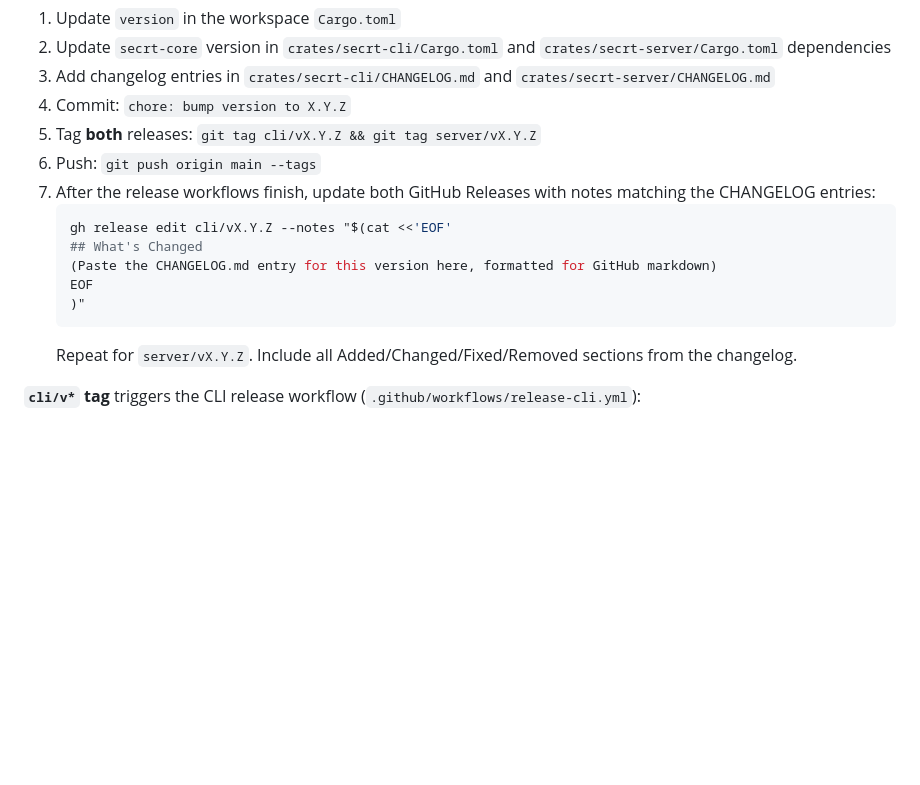
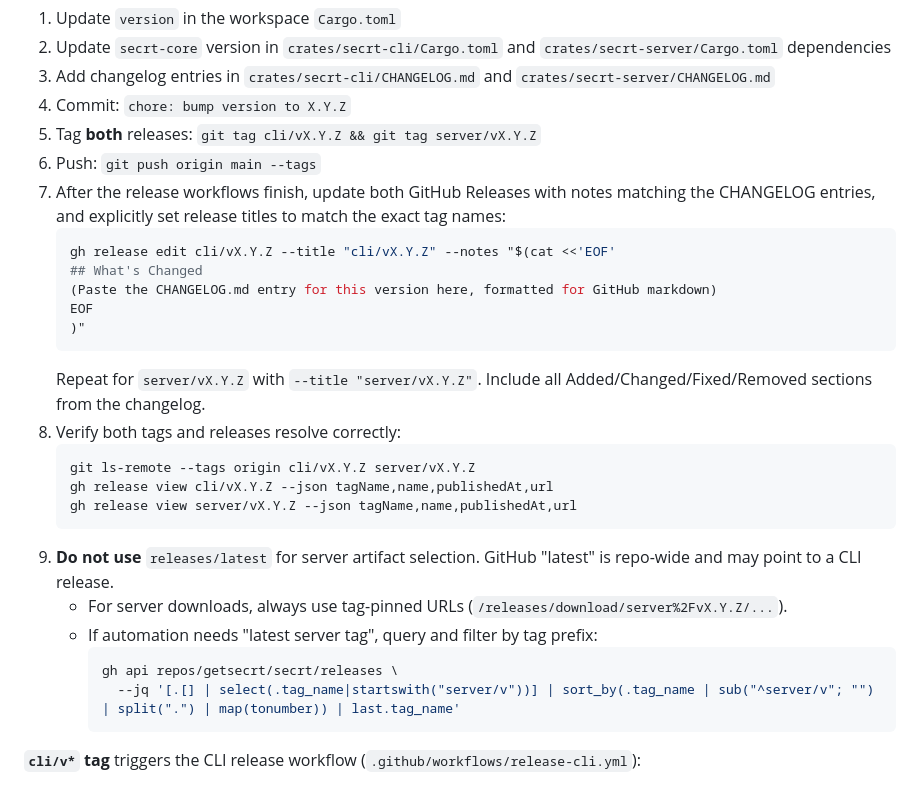
Before and after one commit to getsecrt/secrt, a Markdown page: AGENTS.md, the part around the change. Rendered like a GitHub page; blank space fills up the shorter version.

Commit message:
docs: harden release tagging instructions

````diff
--- a/AGENTS.md
+++ b/AGENTS.md
@@ -195,15 +195,28 @@ There are **two separate release pipelines** — one for the CLI and one for the
 4. Commit: `chore: bump version to X.Y.Z`
 5. Tag **both** releases: `git tag cli/vX.Y.Z && git tag server/vX.Y.Z`
 6. Push: `git push origin main --tags`
-7. After the release workflows finish, update both GitHub Releases with notes matching the CHANGELOG entries:
+7. After the release workflows finish, update both GitHub Releases with notes matching the CHANGELOG entries, and explicitly set release titles to match the exact tag names:
    ```sh
-   gh release edit cli/vX.Y.Z --notes "$(cat <<'EOF'
+   gh release edit cli/vX.Y.Z --title "cli/vX.Y.Z" --notes "$(cat <<'EOF'
    ## What's Changed
    (Paste the CHANGELOG.md entry for this version here, formatted for GitHub markdown)
    EOF
    )"
    ```
-   Repeat for `server/vX.Y.Z`. Include all Added/Changed/Fixed/Removed sections from the changelog.
+   Repeat for `server/vX.Y.Z` with `--title "server/vX.Y.Z"`. Include all Added/Changed/Fixed/Removed sections from the changelog.
+8. Verify both tags and releases resolve correctly:
+   ```sh
+   git ls-remote --tags origin cli/vX.Y.Z server/vX.Y.Z
+   gh release view cli/vX.Y.Z --json tagName,name,publishedAt,url
+   gh release view server/vX.Y.Z --json tagName,name,publishedAt,url
+   ```
+9. **Do not use** `releases/latest` for server artifact selection. GitHub "latest" is repo-wide and may point to a CLI release.
+   - For server downloads, always use tag-pinned URLs (`/releases/download/server%2FvX.Y.Z/...`).
+   - If automation needs "latest server tag", query and filter by tag prefix:
+     ```sh
+     gh api repos/getsecrt/secrt/releases \
+       --jq '[.[] | select(.tag_name|startswith("server/v"))] | sort_by(.tag_name | sub("^server/v"; "") | split(".") | map(tonumber)) | last.tag_name'
+     ```
 
 **`cli/v*` tag** triggers the CLI release workflow (`.github/workflows/release-cli.yml`):
 - Runs `cargo test --workspace` and `cargo clippy --workspace`
````
